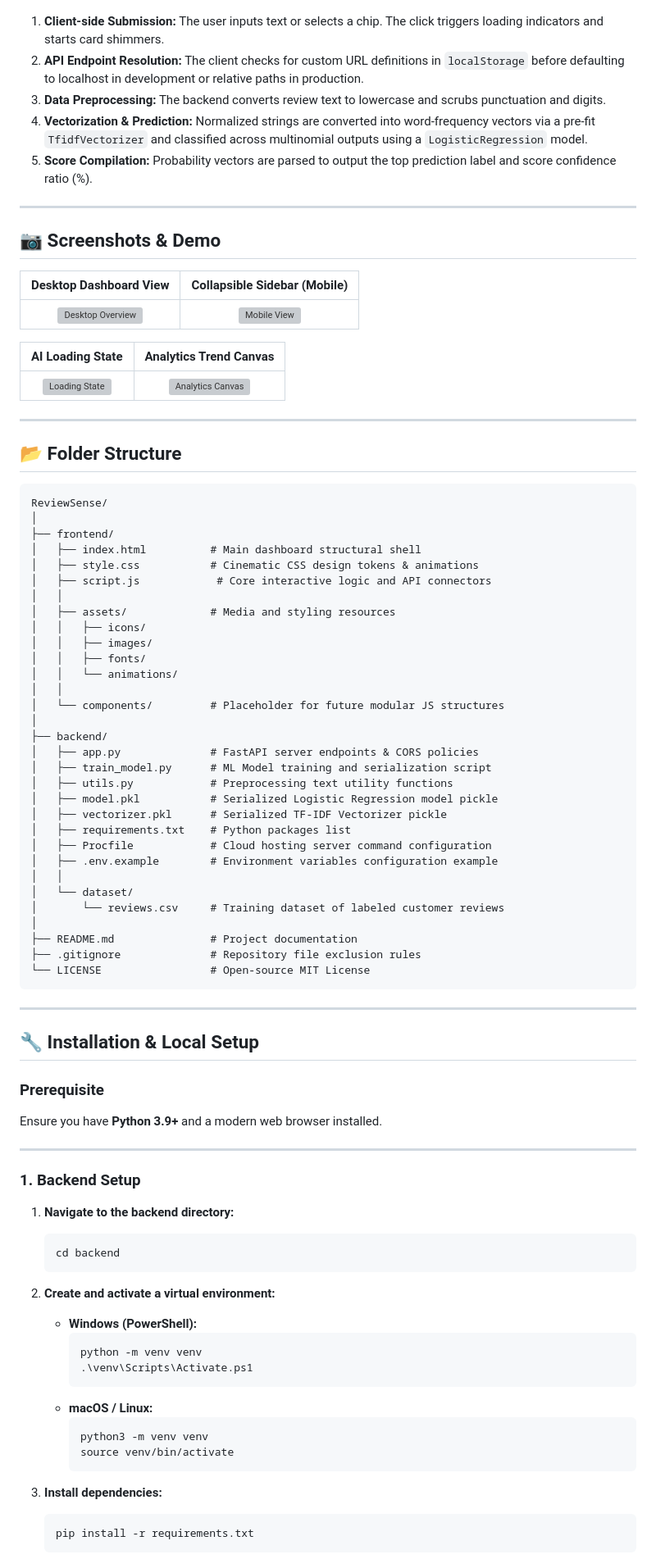
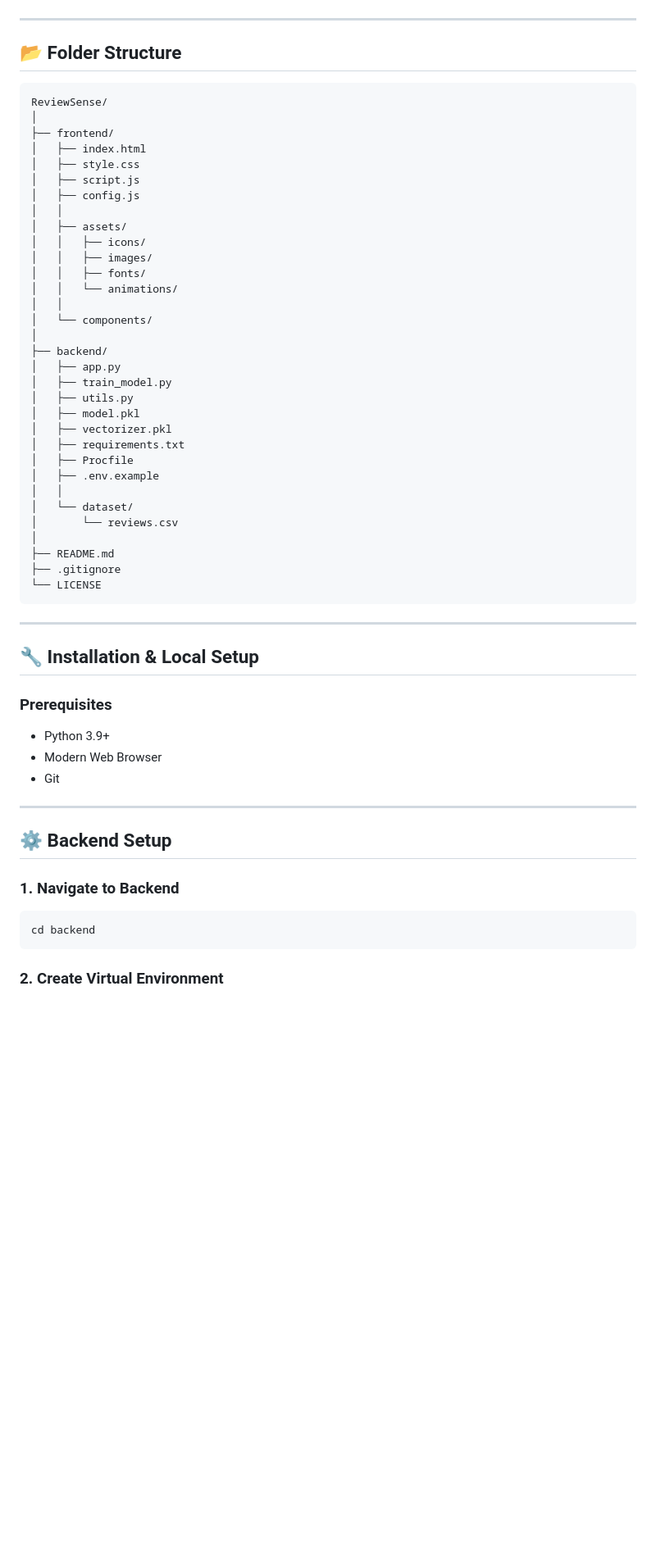
Before and after one commit to samarthtalwar9/ReviewSense, a Markdown page: README.md, the part around one of its changes. Shown at 82% size. Drawn GitHub-style; blank space fills up the shorter version; grey boxes are pictures that could not be loaded.

````diff
--- a/README.md
+++ b/README.md
@@ -54,22 +54,4 @@ graph TD
 ```
-
-1. **Client-side Submission:** The user inputs text or selects a chip. The click triggers loading indicators and starts card shimmers.
-2. **API Endpoint Resolution:** The client checks for custom URL definitions in `localStorage` before defaulting to localhost in development or relative paths in production.
-3. **Data Preprocessing:** The backend converts review text to lowercase and scrubs punctuation and digits.
-4. **Vectorization & Prediction:** Normalized strings are converted into word-frequency vectors via a pre-fit `TfidfVectorizer` and classified across multinomial outputs using a `LogisticRegression` model.
-5. **Score Compilation:** Probability vectors are parsed to output the top prediction label and score confidence ratio (%).
-
----
-
-## 📷 Screenshots & Demo
-
-| Desktop Dashboard View | Collapsible Sidebar (Mobile) |
-| :---: | :---: |
-| ![Desktop Overview](frontend/assets/screenshots/desktop_screenshot.png) | ![Mobile View](frontend/assets/screenshots/mobile_screenshot.png) |
-
-| AI Loading State | Analytics Trend Canvas |
-| :---: | :---: |
-| ![Loading State](frontend/assets/screenshots/loading_state.png) | ![Analytics Canvas](frontend/assets/screenshots/analytics_trends.png) |
 
 ---
 
@@ -79,66 +61,56 @@ graph TD
 ReviewSense/
 │
 ├── frontend/
-│   ├── index.html          # Main dashboard structural shell
-│   ├── style.css           # Cinematic CSS design tokens & animations
-│   ├── script.js            # Core interactive logic and API connectors
+│   ├── index.html
+│   ├── style.css
+│   ├── script.js
+│   ├── config.js
 │   │
-│   ├── assets/             # Media and styling resources
+│   ├── assets/
 │   │   ├── icons/
 │   │   ├── images/
 │   │   ├── fonts/
 │   │   └── animations/
 │   │
-│   └── components/         # Placeholder for future modular JS structures
+│   └── components/
 │
 ├── backend/
-│   ├── app.py              # FastAPI server endpoints & CORS policies
-│   ├── train_model.py      # ML Model training and serialization script
-│   ├── utils.py            # Preprocessing text utility functions
-│   ├── model.pkl           # Serialized Logistic Regression model pickle
-│   ├── vectorizer.pkl      # Serialized TF-IDF Vectorizer pickle
-│   ├── requirements.txt    # Python packages list
-│   ├── Procfile            # Cloud hosting server command configuration
-│   ├── .env.example        # Environment variables configuration example
+│   ├── app.py
+│   ├── train_model.py
+│   ├── utils.py
+│   ├── model.pkl
+│   ├── vectorizer.pkl
+│   ├── requirements.txt
+│   ├── Procfile
+│   ├── .env.example
 │   │
 │   └── dataset/
-│       └── reviews.csv     # Training dataset of labeled customer reviews
+│       └── reviews.csv
 │
-├── README.md               # Project documentation
-├── .gitignore              # Repository file exclusion rules
-└── LICENSE                 # Open-source MIT License
+├── README.md
+├── .gitignore
+└── LICENSE
 ```
 
 ---
 
 ## 🔧 Installation & Local Setup
 
-### Prerequisite
-Ensure you have **Python 3.9+** and a modern web browser installed.
+### Prerequisites
+
+- Python 3.9+
+- Modern Web Browser
+- Git
 
 ---
 
-### 1. Backend Setup
+## ⚙️ Backend Setup
 
-1. **Navigate to the backend directory:**
-   ```bash
-   cd backend
-   ```
+### 1. Navigate to Backend
 
-2. **Create and activate a virtual environment:**
-   * **Windows (PowerShell):**
-     ```powershell
-     python -m venv venv
-     .\venv\Scripts\Activate.ps1
-     ```
-   * **macOS / Linux:**
-     ```bash
-     python3 -m venv venv
-     source venv/bin/activate
-     ```
+```bash
+cd backend
+```
 
-3. **Install dependencies:**
-   ```bash
-   pip install -r requirements.txt
-   ```
+### 2. Create Virtual Environment
 
````
Also changed, not shown: other parts of README.md (+160 -92 lines).
